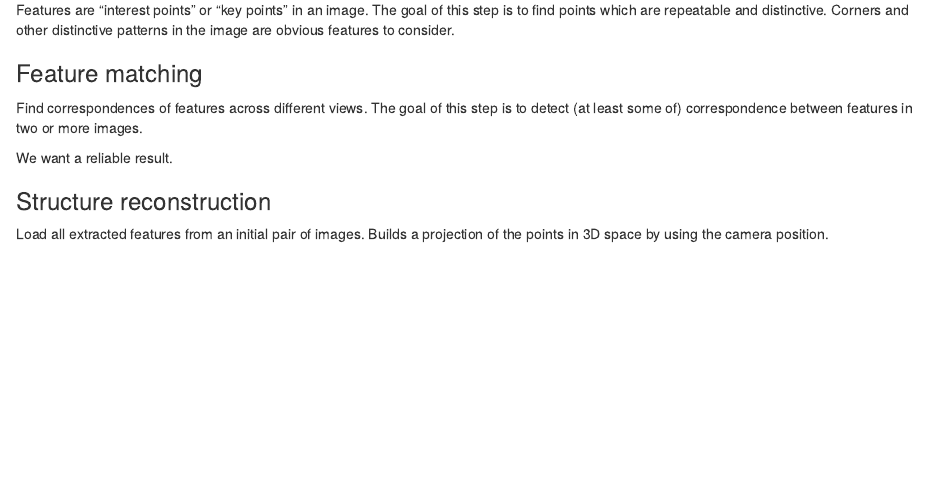
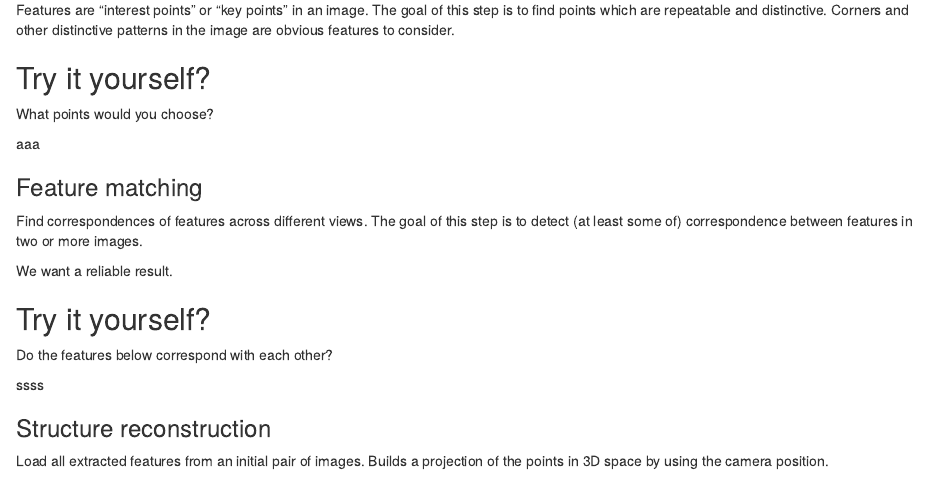
Before and after one commit to culturedigitalskills/2024-digitisation-photogrammetry, an R Markdown document (episodes/introduction.Rmd): the page in a window 1100 px wide, from 520 px down. Rendered offline with R 4.5, knitr and Pandoc, with nearby package versions.

Commit message:
changes to link

```diff
--- a/episodes/introduction.Rmd
+++ b/episodes/introduction.Rmd
@@ -60,6 +60,15 @@ points which are repeatable and distinctive.
 Corners and other distinctive patterns
 in the image are obvious features to consider.
 
+:::::::::::challenge
+
+## Try it yourself?
+What points would you choose?
+:::::::
+:::::::::::::solution
+aaa
+::::::::::::::::::::
+
 
 ### Feature matching
 
@@ -73,6 +82,16 @@ two or more images.
 We want a reliable result.
 
 
+
+:::::::::::challenge
+
+## Try it yourself?
+Do the features below correspond with each other?
+
+:::::::
+:::::::::::::solution
+ssss
+::::::::::::::::::::
 
 ### Structure reconstruction
 
```
Also changed, not shown: episodes/capturing-photographs.Rmd (+1 -1 lines).
